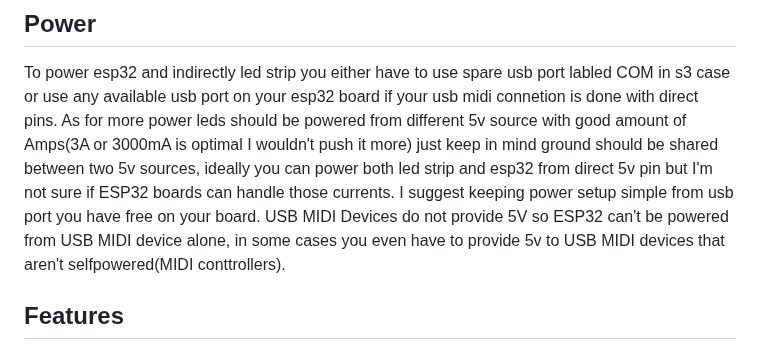
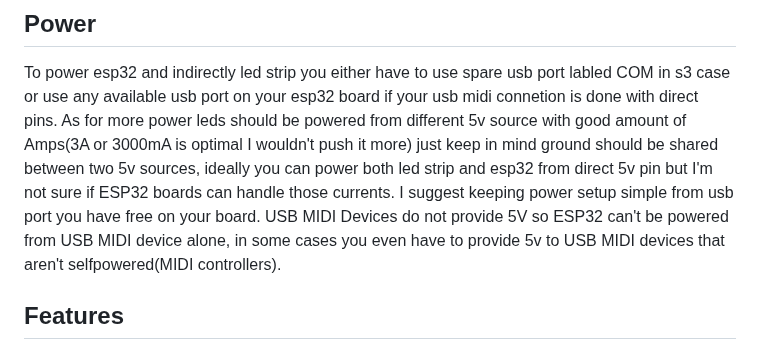
Before and after one commit to serifpersia/pianolux-esp32, a Markdown page: README.md, the part around the change. GitHub-like rendering.

```diff
--- a/README.md
+++ b/README.md
@@ -106,7 +106,7 @@ This is more of a plug & play setup. Depending on whether your board has pre-sol
 To power esp32 and indirectly led strip you either have to use spare usb port labled COM in s3 case or use any available usb port on your esp32 board if your usb midi connetion is done with direct pins.
 As for more power leds should be powered from different 5v source with good amount of Amps(3A or 3000mA is optimal I wouldn't push it more) just keep in mind ground should be shared between two 5v sources, ideally
 you can power both led strip and esp32 from direct 5v pin but I'm not sure if ESP32 boards can handle those currents. I suggest keeping power setup simple from usb port you have free on your board.
-USB MIDI Devices do not provide 5V so ESP32 can't be powered from USB MIDI device alone, in some cases you even have to provide 5v to USB MIDI devices that aren't selfpowered(MIDI conttrollers).
+USB MIDI Devices do not provide 5V so ESP32 can't be powered from USB MIDI device alone, in some cases you even have to provide 5v to USB MIDI devices that aren't selfpowered(MIDI controllers).
 
 ## Features
 ### LED Modes
```
